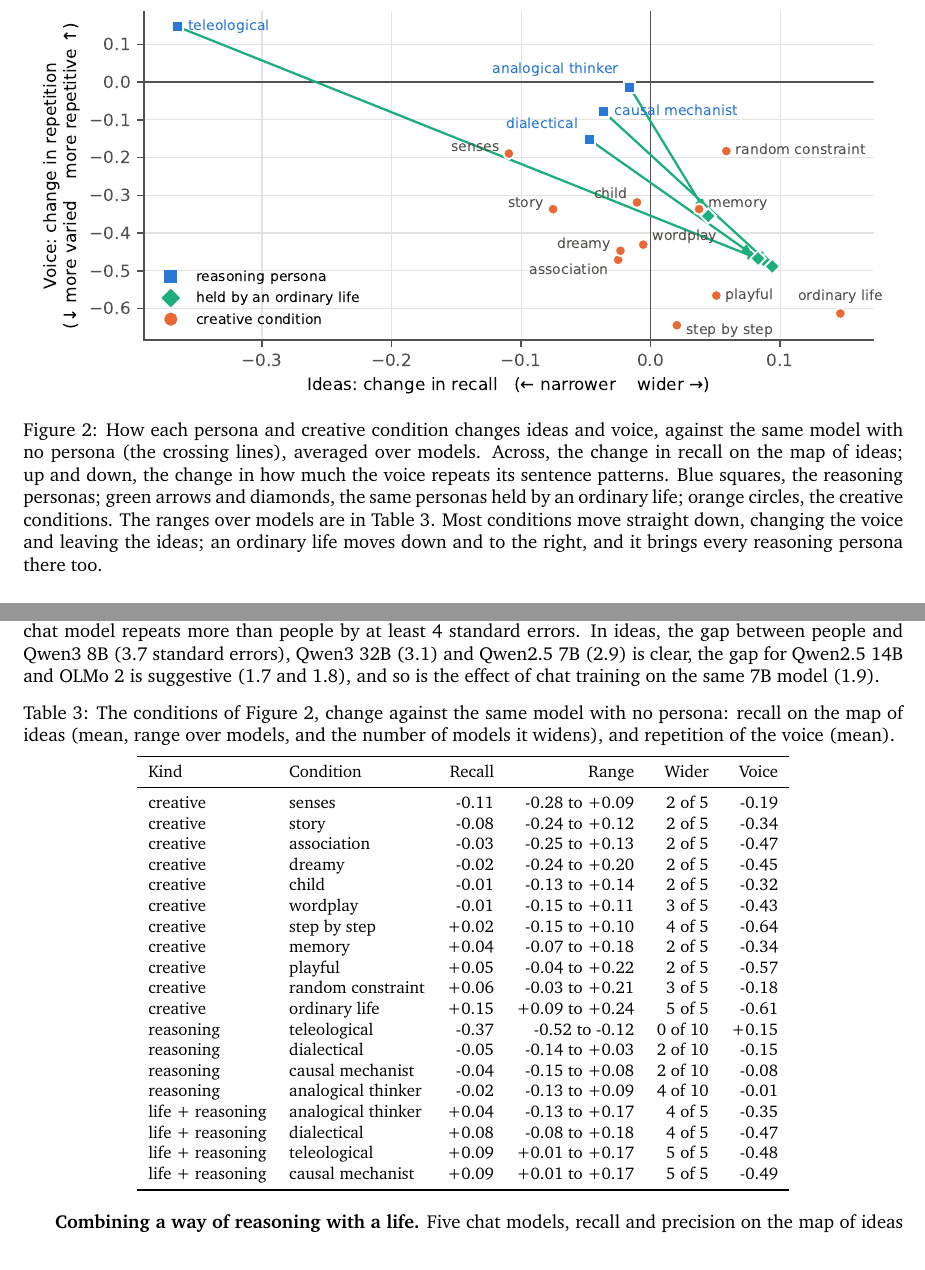
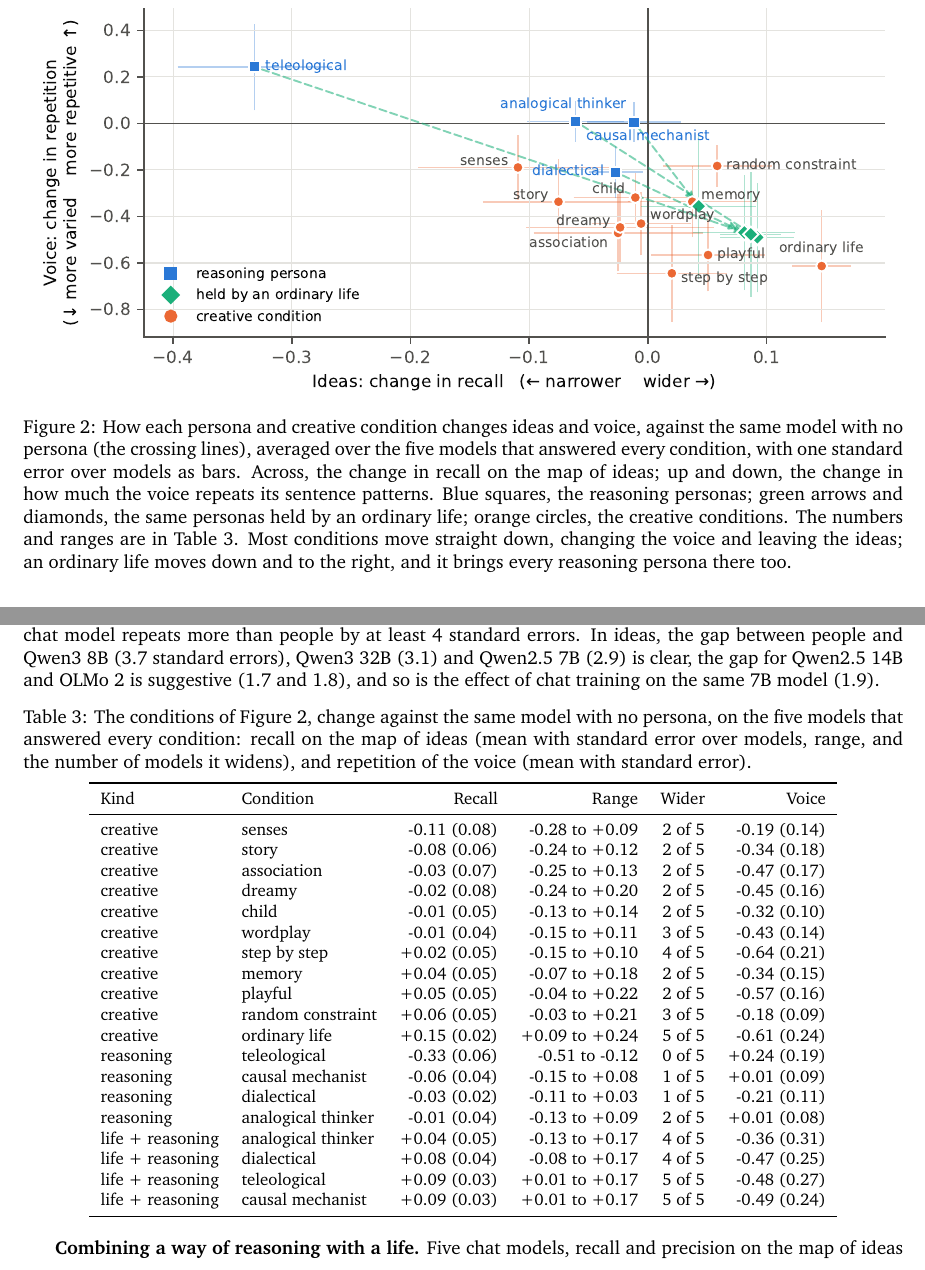
Before and after one commit to nefinia/epistemic-bridges, a LaTeX paper (paper/main.tex, which reads paper/appendix_conditions_table.tex): two parts of pages 7 and 17 of 18, joined at a grey line, cut at the place of the change. Compiled offline with pdfLaTeX.

Commit message:
Figure 2: error bars over models, lighter dashed arrows, every point on the same five models
Co-Authored-By: Claude Opus 5.5 <noreply@anthropic.com>
Claude-Session: https://claude.ai/code/session_016aGXwjQmCDMdy6dW4SqNZc

```diff
--- a/paper/appendix_conditions_table.tex
+++ b/paper/appendix_conditions_table.tex
@@ -1,29 +1,29 @@
 \begin{table}[H]\centering\footnotesize
-\caption{The conditions of Figure~\ref{fig:conditions}, change against the same model with no persona: recall on the map of ideas (mean, range over models, and the number of models it widens), and repetition of the voice (mean).}
+\caption{The conditions of Figure~\ref{fig:conditions}, change against the same model with no persona, on the five models that answered every condition: recall on the map of ideas (mean with standard error over models, range, and the number of models it widens), and repetition of the voice (mean with standard error).}
 \label{tab:conditions}
 \begin{tabular}{llrrrr}
 \toprule
 Kind & Condition & Recall & Range & Wider & Voice\\
 \midrule
-creative & senses & -0.11 & -0.28 to +0.09 & 2 of 5 & -0.19\\
-creative & story & -0.08 & -0.24 to +0.12 & 2 of 5 & -0.34\\
-creative & association & -0.03 & -0.25 to +0.13 & 2 of 5 & -0.47\\
-creative & dreamy & -0.02 & -0.24 to +0.20 & 2 of 5 & -0.45\\
-creative & child & -0.01 & -0.13 to +0.14 & 2 of 5 & -0.32\\
-creative & wordplay & -0.01 & -0.15 to +0.11 & 3 of 5 & -0.43\\
-creative & step by step & +0.02 & -0.15 to +0.10 & 4 of 5 & -0.64\\
-creative & memory & +0.04 & -0.07 to +0.18 & 2 of 5 & -0.34\\
-creative & playful & +0.05 & -0.04 to +0.22 & 2 of 5 & -0.57\\
-creative & random constraint & +0.06 & -0.03 to +0.21 & 3 of 5 & -0.18\\
-creative & ordinary life & +0.15 & +0.09 to +0.24 & 5 of 5 & -0.61\\
-reasoning & teleological & -0.37 & -0.52 to -0.12 & 0 of 10 & +0.15\\
-reasoning & dialectical & -0.05 & -0.14 to +0.03 & 2 of 10 & -0.15\\
-reasoning & causal mechanist & -0.04 & -0.15 to +0.08 & 2 of 10 & -0.08\\
-reasoning & analogical thinker & -0.02 & -0.13 to +0.09 & 4 of 10 & -0.01\\
-life + reasoning & analogical thinker & +0.04 & -0.13 to +0.17 & 4 of 5 & -0.35\\
-life + reasoning & dialectical & +0.08 & -0.08 to +0.18 & 4 of 5 & -0.47\\
-life + reasoning & teleological & +0.09 & +0.01 to +0.17 & 5 of 5 & -0.48\\
-life + reasoning & causal mechanist & +0.09 & +0.01 to +0.17 & 5 of 5 & -0.49\\
+creative & senses & -0.11 (0.08) & -0.28 to +0.09 & 2 of 5 & -0.19 (0.14)\\
+creative & story & -0.08 (0.06) & -0.24 to +0.12 & 2 of 5 & -0.34 (0.18)\\
+creative & association & -0.03 (0.07) & -0.25 to +0.13 & 2 of 5 & -0.47 (0.17)\\
+creative & dreamy & -0.02 (0.08) & -0.24 to +0.20 & 2 of 5 & -0.45 (0.16)\\
+creative & child & -0.01 (0.05) & -0.13 to +0.14 & 2 of 5 & -0.32 (0.10)\\
+creative & wordplay & -0.01 (0.04) & -0.15 to +0.11 & 3 of 5 & -0.43 (0.14)\\
+creative & step by step & +0.02 (0.05) & -0.15 to +0.10 & 4 of 5 & -0.64 (0.21)\\
+creative & memory & +0.04 (0.05) & -0.07 to +0.18 & 2 of 5 & -0.34 (0.15)\\
+creative & playful & +0.05 (0.05) & -0.04 to +0.22 & 2 of 5 & -0.57 (0.16)\\
+creative & random constraint & +0.06 (0.05) & -0.03 to +0.21 & 3 of 5 & -0.18 (0.09)\\
+creative & ordinary life & +0.15 (0.02) & +0.09 to +0.24 & 5 of 5 & -0.61 (0.24)\\
+reasoning & teleological & -0.33 (0.06) & -0.51 to -0.12 & 0 of 5 & +0.24 (0.19)\\
+reasoning & causal mechanist & -0.06 (0.04) & -0.15 to +0.08 & 1 of 5 & +0.01 (0.09)\\
+reasoning & dialectical & -0.03 (0.02) & -0.11 to +0.03 & 1 of 5 & -0.21 (0.11)\\
+reasoning & analogical thinker & -0.01 (0.04) & -0.13 to +0.09 & 2 of 5 & +0.01 (0.08)\\
+life + reasoning & analogical thinker & +0.04 (0.05) & -0.13 to +0.17 & 4 of 5 & -0.36 (0.31)\\
+life + reasoning & dialectical & +0.08 (0.04) & -0.08 to +0.17 & 4 of 5 & -0.47 (0.25)\\
+life + reasoning & teleological & +0.09 (0.03) & +0.01 to +0.17 & 5 of 5 & -0.48 (0.27)\\
+life + reasoning & causal mechanist & +0.09 (0.03) & +0.01 to +0.17 & 5 of 5 & -0.49 (0.24)\\
 \bottomrule
 \end{tabular}
 \end{table}
--- a/paper/main.tex
+++ b/paper/main.tex
@@ -131,7 +131,7 @@ On Qwen2.5 7B, temperature 1.6 gives a recall of 85\% with a precision of 57\% (
 \begin{figure}[!htb]
 \centering
 \includegraphics[width=\textwidth]{figs/fig3_conditions.pdf}
-\caption{How each persona and creative condition changes ideas and voice, against the same model with no persona (the crossing lines), averaged over models. Across, the change in recall on the map of ideas; up and down, the change in how much the voice repeats its sentence patterns. Blue squares, the reasoning personas; green arrows and diamonds, the same personas held by an ordinary life; orange circles, the creative conditions. The ranges over models are in Table~\ref{tab:conditions}. Most conditions move straight down, changing the voice and leaving the ideas; an ordinary life moves down and to the right, and it brings every reasoning persona there too.}
+\caption{How each persona and creative condition changes ideas and voice, against the same model with no persona (the crossing lines), averaged over the five models that answered every condition, with one standard error over models as bars. Across, the change in recall on the map of ideas; up and down, the change in how much the voice repeats its sentence patterns. Blue squares, the reasoning personas; green arrows and diamonds, the same personas held by an ordinary life; orange circles, the creative conditions. The numbers and ranges are in Table~\ref{tab:conditions}. Most conditions move straight down, changing the voice and leaving the ideas; an ordinary life moves down and to the right, and it brings every reasoning persona there too.}
 \label{fig:conditions}
 \end{figure}
 
```
Also changed, not shown: paper/figs/fig3_conditions.pdf, paper/figs/fig3_conditions.png, paper/figs/fig3_conditions.svg, paper/figs/web/fig3.svg, paper/main.pdf, paper/main.tex (4 more changed lines), 2 other files.
